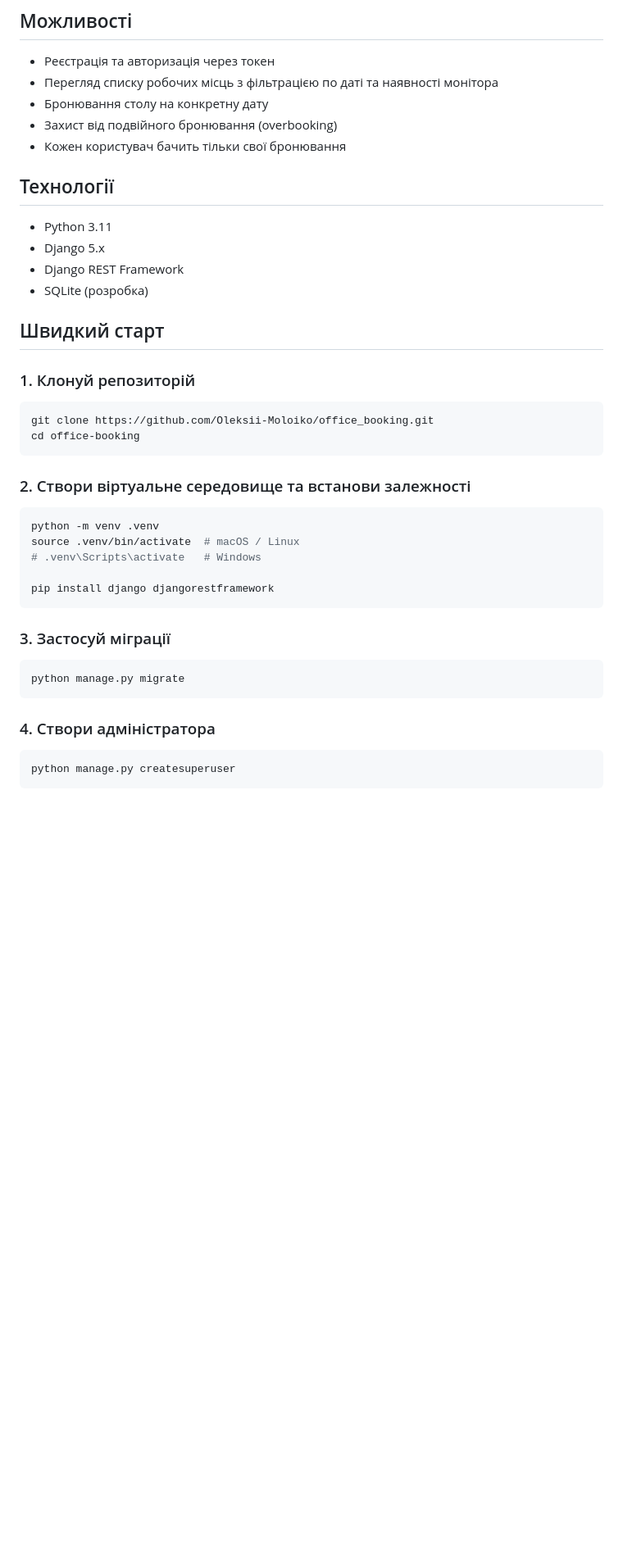
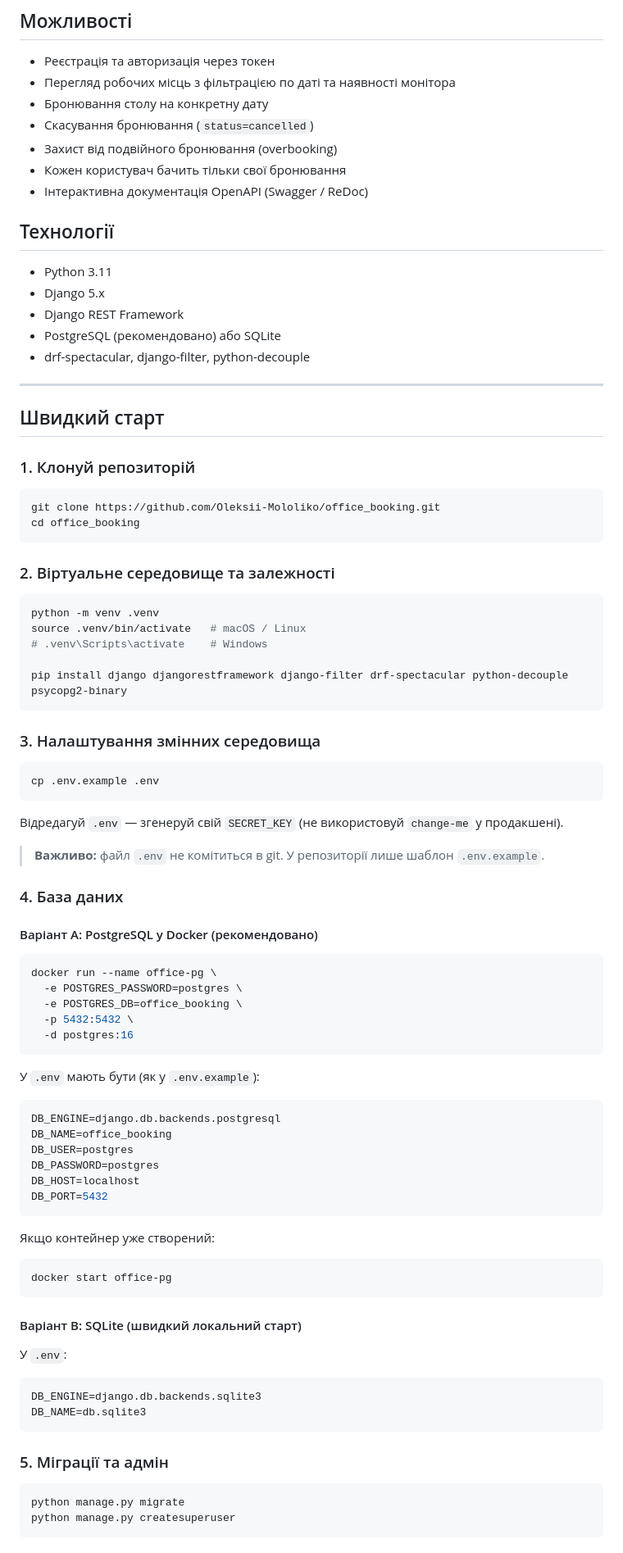
Before and after one commit to Oleksii-Moloiko/office_booking, a Markdown page: README.md, the part around one of its changes. Shown at 82% size. Drawn GitHub-style; blank space fills up the shorter version.

````diff
--- a/README.md
+++ b/README.md
@@ -5,46 +5,94 @@ REST API для бронювання робочих місць в офісі. П
 ## Можливості
 
 - Реєстрація та авторизація через токен
-- Перегляд списку робочих місць з фільтрацією по даті та наявності монітора
+- Перегляд робочих місць з фільтрацією по даті та наявності монітора
 - Бронювання столу на конкретну дату
+- Скасування бронювання (`status=cancelled`)
 - Захист від подвійного бронювання (overbooking)
 - Кожен користувач бачить тільки свої бронювання
+- Інтерактивна документація OpenAPI (Swagger / ReDoc)
 
 ## Технології
 
 - Python 3.11
 - Django 5.x
 - Django REST Framework
-- SQLite (розробка)
+- PostgreSQL (рекомендовано) або SQLite
+- drf-spectacular, django-filter, python-decouple
+
+---
 
 ## Швидкий старт
 
 ### 1. Клонуй репозиторій
 
 ```bash
-git clone https://github.com/Oleksii-Moloiko/office_booking.git
-cd office-booking
+git clone https://github.com/Oleksii-Mololiko/office_booking.git
+cd office_booking
 ```
 
-### 2. Створи віртуальне середовище та встанови залежності
+### 2. Віртуальне середовище та залежності
 
 ```bash
 python -m venv .venv
-source .venv/bin/activate  # macOS / Linux
-# .venv\Scripts\activate   # Windows
+source .venv/bin/activate   # macOS / Linux
+# .venv\Scripts\activate    # Windows
 
-pip install django djangorestframework
+pip install django djangorestframework django-filter drf-spectacular python-decouple psycopg2-binary
 ```
 
-### 3. Застосуй міграції
+### 3. Налаштування змінних середовища
+
+```bash
+cp .env.example .env
+```
+
+Відредагуй `.env` — згенеруй свій `SECRET_KEY` (не використовуй `change-me` у продакшені).
+
+> **Важливо:** файл `.env` не комітиться в git. У репозиторії лише шаблон `.env.example`.
+
+### 4. База даних
+
+#### Варіант A: PostgreSQL у Docker (рекомендовано)
+
+```bash
+docker run --name office-pg \
+  -e POSTGRES_PASSWORD=postgres \
+  -e POSTGRES_DB=office_booking \
+  -p 5432:5432 \
+  -d postgres:16
+```
+
+У `.env` мають бути (як у `.env.example`):
+
+```env
+DB_ENGINE=django.db.backends.postgresql
+DB_NAME=office_booking
+DB_USER=postgres
+DB_PASSWORD=postgres
+DB_HOST=localhost
+DB_PORT=5432
+```
+
+Якщо контейнер уже створений:
+
+```bash
+docker start office-pg
+```
+
+#### Варіант B: SQLite (швидкий локальний старт)
+
+У `.env`:
+
+```env
+DB_ENGINE=django.db.backends.sqlite3
+DB_NAME=db.sqlite3
+```
+
+### 5. Міграції та адмін
 
 ```bash
 python manage.py migrate
-```
-
-### 4. Створи адміністратора
-
-```bash
 python manage.py createsuperuser
 ```
 
````
Also changed, not shown: other parts of README.md (+104 -87 lines).
